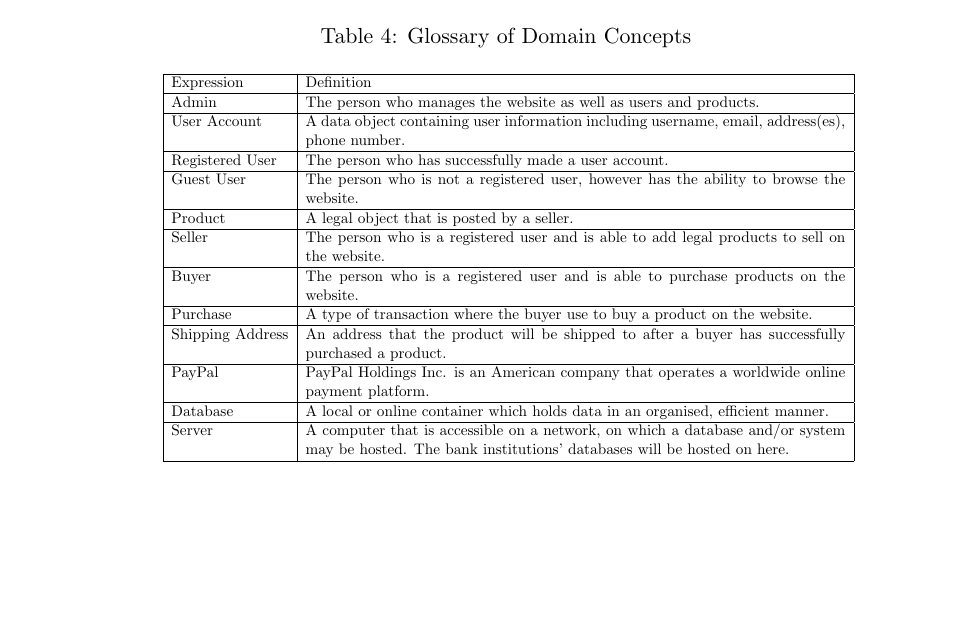
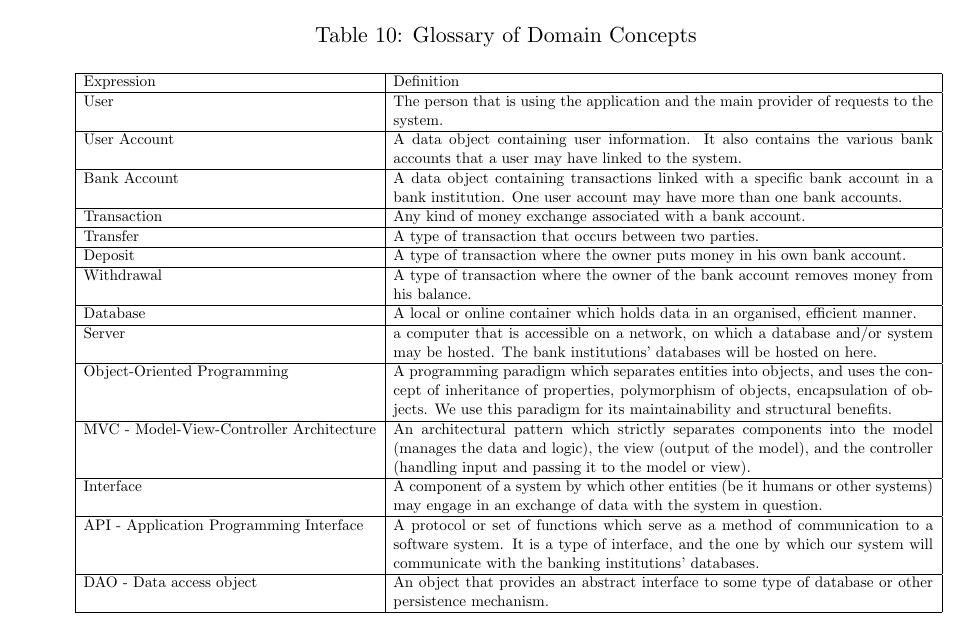
Before and after one commit to ArunrajAdlee/E-Commerce_App, a LaTeX document (Documentation/SRS.tex): part of page 11 of 18 before the commit and part of page 15 of 22 after it, cut so that both start at the same text, the shorter picture padded with empty space. Compiled offline with pdfLaTeX.

```diff
--- a/Documentation/SRS.tex
+++ b/Documentation/SRS.tex
@@ -461,30 +514,35 @@
                 \hline
                 Expression &  Definition \\
                 \hline
-                Admin & The person who manages the website as well as users and products.  \\
+                User & The person that is using the application and the main provider of requests to the system. \\
                 \hline
-                User Account & A data object containing user information including username, email, address(es), phone number. \\
+                User Account & A data object containing user information. It also contains the various bank accounts that a user may have linked to the system. \\
                 \hline
-                Registered User & The person who has successfully made a user account. \\
+                Bank Account & A data object containing transactions linked with a specific bank account in a bank institution. One user account may have more than one bank accounts.\\
                 \hline
-                Guest User & The person who is not a registered user, however has the ability to browse the website. \\
+                Transaction & Any kind of money exchange associated with a bank account.\\
                 \hline
-                Product & A legal object that is posted by a seller.\\
+                Transfer & A type of transaction that occurs between two parties.\\
                 \hline
-                Seller & The person who is a registered user and is able to add legal products to sell on the website.\\
+                Deposit & A type of transaction where the owner puts money in his own bank account.\\
                 \hline
-                Buyer & The person who is a registered user and is able to purchase products on the website.\\
-                \hline
-                Purchase & A type of transaction where the buyer use to buy a product on the website.\\
-                \hline
-                Shipping Address & An address that the product will be shipped to after a buyer has successfully purchased a product.\\
-                \hline
-                PayPal & PayPal Holdings Inc. is an American company that operates a worldwide online payment platform. \\
+                Withdrawal & A type of transaction where the owner of the bank account removes money from his balance.\\
                 \hline
                 Database & A local or online container which holds data in an organised, efficient manner. \\
                 \hline
-                Server & A computer that is accessible on a network, on which a database and/or system may be hosted. The bank institutions' databases will be hosted on here. \\
+                Server & a computer that is accessible on a network, on which a database and/or system may be hosted. The bank institutions' databases will be hosted on here. \\
                 \hline
+                Object-Oriented Programming & A programming paradigm which separates entities into objects, and uses the concept of inheritance of properties, polymorphism of objects, encapsulation of objects. We use this paradigm for its maintainability and structural benefits.\\
+                \hline
+                MVC - Model-View-Controller Architecture & An architectural pattern which strictly separates components into the model (manages the data and logic), the view (output of the model), and the controller (handling input and passing it to the model or view).\\
+                \hline
+                Interface & A component of a system by which other entities (be it humans or other systems) may engage in an exchange of data with the system in question. \\
+                \hline
+                API - Application Programming Interface & A protocol or set of functions which serve as a method of communication to a software system. It is a type of interface, and the one by which our system will communicate with the banking institutions' databases. \\
+                \hline
+                DAO - Data access object & An object that provides an abstract interface to some type of database or other persistence mechanism.\\
+                \hline
+
             \end{tabular}}
     \end{center}
 \end{table}
```
Also changed, not shown: Documentation/SRS.pdf, Documentation/SRS.tex (53 more changed lines).
